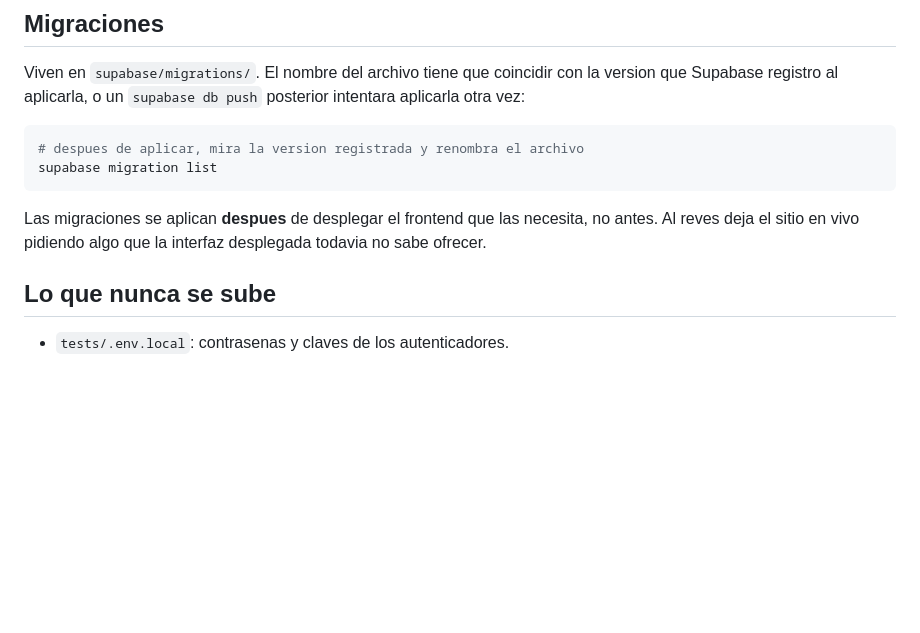
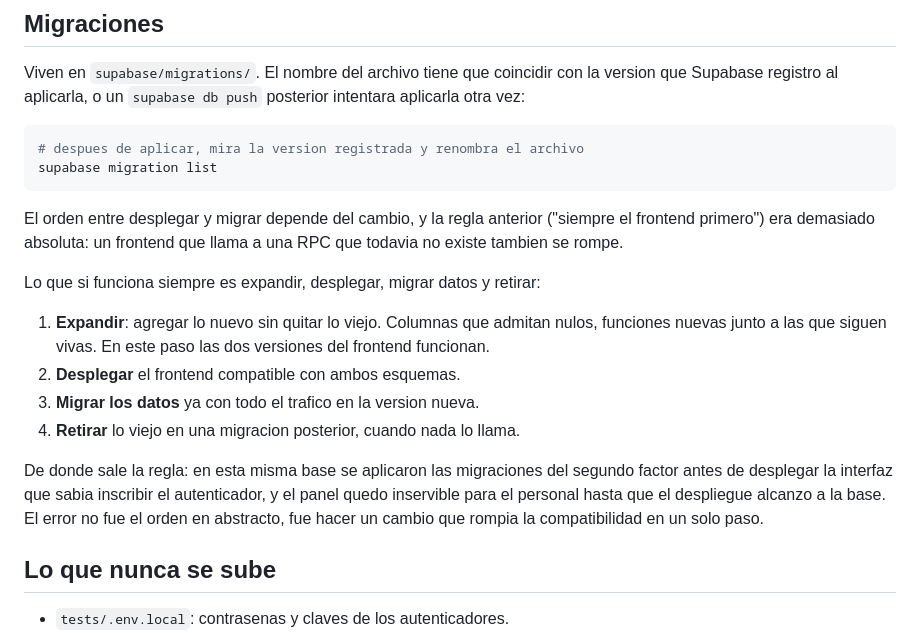
Before and after one commit to Aselori/Hepsa, a Markdown page: CONTRIBUTING.md, the part around the change. GitHub-like rendering; blank space fills up the shorter version.

Commit message:
Corregir el bucket del README y matizar el orden de migraciones
El README nombraba el bucket `product-images`, que no existe: el real es
`productos`. Es el mismo nombre equivocado que ya había hecho fallar la subida
de imágenes y que se corrigió en el código hace tiempo, pero la documentación
se quedó con la versión vieja.

La regla de CONTRIBUTING de desplegar siempre el frontend antes de migrar era
demasiado absoluta: un frontend que llama a una RPC que todavía no existe
también se rompe. Pasa a describir expandir, desplegar, migrar y retirar, con
el caso real que originó la regla, que no fue el orden en abstracto sino hacer
un cambio incompatible en un solo paso.

````diff
--- a/CONTRIBUTING.md
+++ b/CONTRIBUTING.md
@@ -103,9 +103,24 @@ posterior intentara aplicarla otra vez:
 supabase migration list
 ```
 
-Las migraciones se aplican **despues** de desplegar el frontend que las
-necesita, no antes. Al reves deja el sitio en vivo pidiendo algo que la
-interfaz desplegada todavia no sabe ofrecer.
+El orden entre desplegar y migrar depende del cambio, y la regla anterior
+("siempre el frontend primero") era demasiado absoluta: un frontend que llama a
+una RPC que todavia no existe tambien se rompe.
+
+Lo que si funciona siempre es expandir, desplegar, migrar datos y retirar:
+
+1. **Expandir**: agregar lo nuevo sin quitar lo viejo. Columnas que admitan
+   nulos, funciones nuevas junto a las que siguen vivas. En este paso las dos
+   versiones del frontend funcionan.
+2. **Desplegar** el frontend compatible con ambos esquemas.
+3. **Migrar los datos** ya con todo el trafico en la version nueva.
+4. **Retirar** lo viejo en una migracion posterior, cuando nada lo llama.
+
+De donde sale la regla: en esta misma base se aplicaron las migraciones del
+segundo factor antes de desplegar la interfaz que sabia inscribir el
+autenticador, y el panel quedo inservible para el personal hasta que el
+despliegue alcanzo a la base. El error no fue el orden en abstracto, fue hacer
+un cambio que rompia la compatibilidad en un solo paso.
 
 ## Lo que nunca se sube
 
````
Also changed, not shown: README.md (+1 -1 lines).
